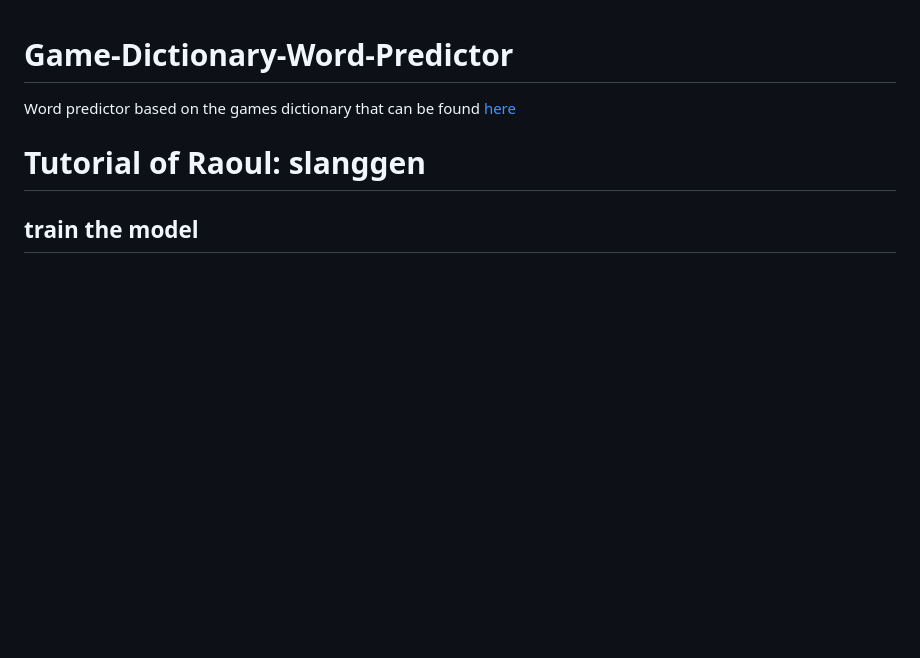
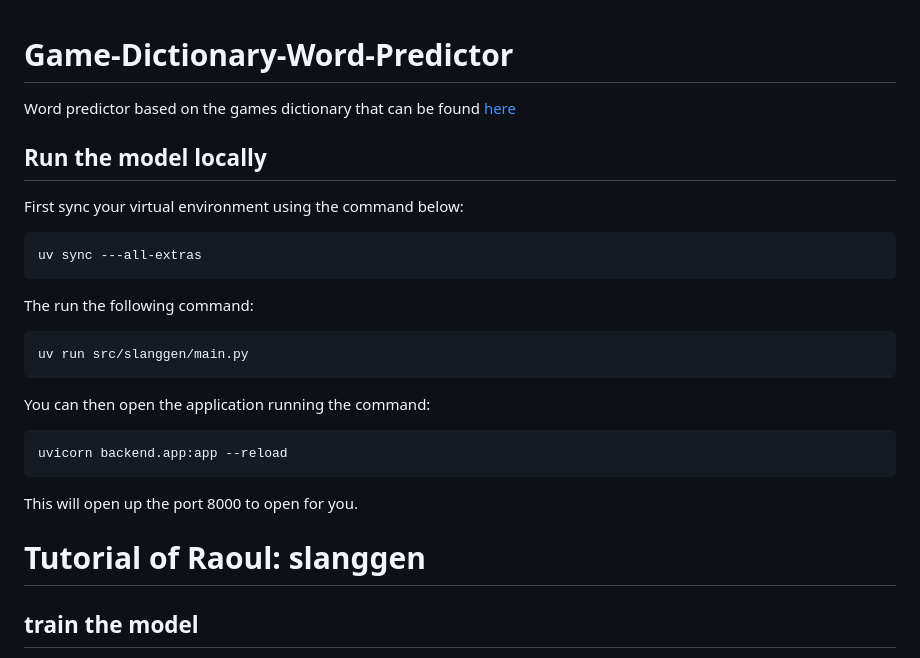
Before and after one commit to mwienhoven/Game-Dictionary-Word-Predictor, a Markdown page: README.md, the part around the change. GitHub-like rendering; blank space fills up the shorter version.

````diff
--- a/README.md
+++ b/README.md
@@ -1,5 +1,23 @@
 # Game-Dictionary-Word-Predictor
 Word predictor based on the games dictionary that can be found [here](https://en.wikipedia.org/wiki/Glossary_of_video_game_terms)
+
+## Run the model locally
+First sync your virtual environment using the command below:
+```bash
+uv sync ---all-extras
+```
+
+The run the following command:
+```bash
+uv run src/slanggen/main.py
+```
+
+You can then open the application running the command:
+```bash
+uvicorn backend.app:app --reload
+```
+
+This will open up the port 8000 to open for you.
 
 # Tutorial of Raoul: slanggen
 
````
